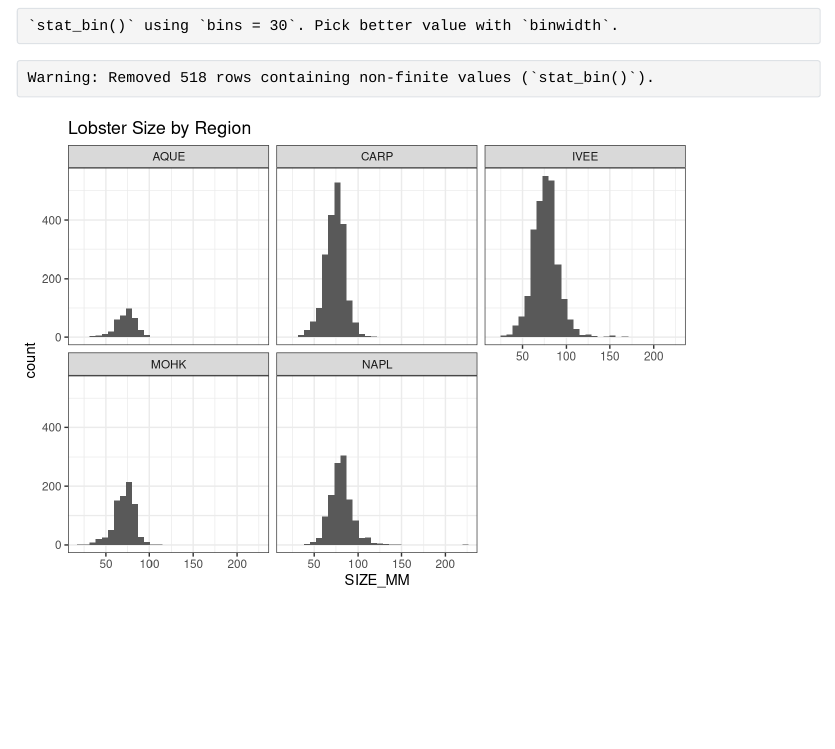
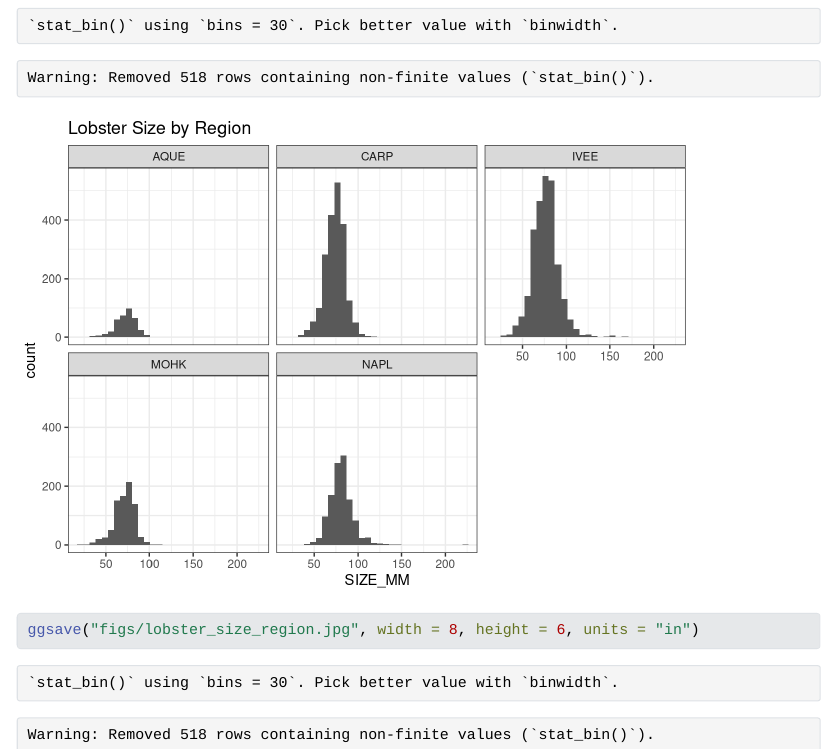
Before and after one commit to regnans/kim-skylar, a Quarto document (analysis/owner-analysis.qmd): the page in a window 1100 px wide, from 3380 px down. The pictures show the output file analysis/owner-analysis.html that the author committed with the source, opened offline; Quarto's library style sheets are replaced by a plain one without menus.

Commit message:
Adding figure

````diff
--- a/analysis/owner-analysis.qmd
+++ b/analysis/owner-analysis.qmd
@@ -66,5 +66,5 @@ ggplot(lobster_abundance,
   facet_wrap(~SITE)+
   labs(title = "Lobster Size by Region")+
   theme_bw()
-
+ggsave("figs/lobster_size_region.jpg", width = 8, height = 6, units = "in")
 ```
````
Also changed, not shown: analysis/figs/lobster_size_region.jpg (added), analysis/owner-analysis.html.
